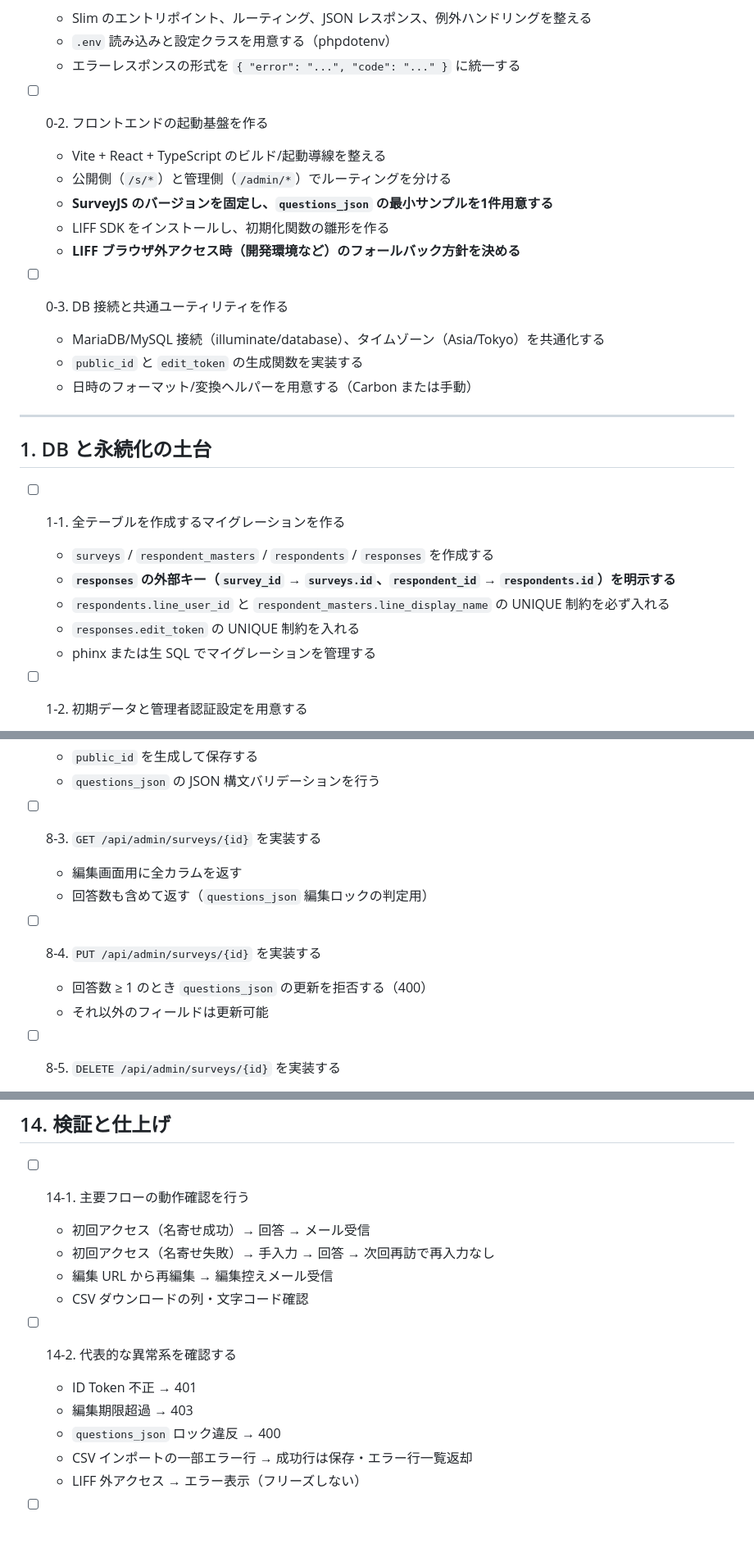
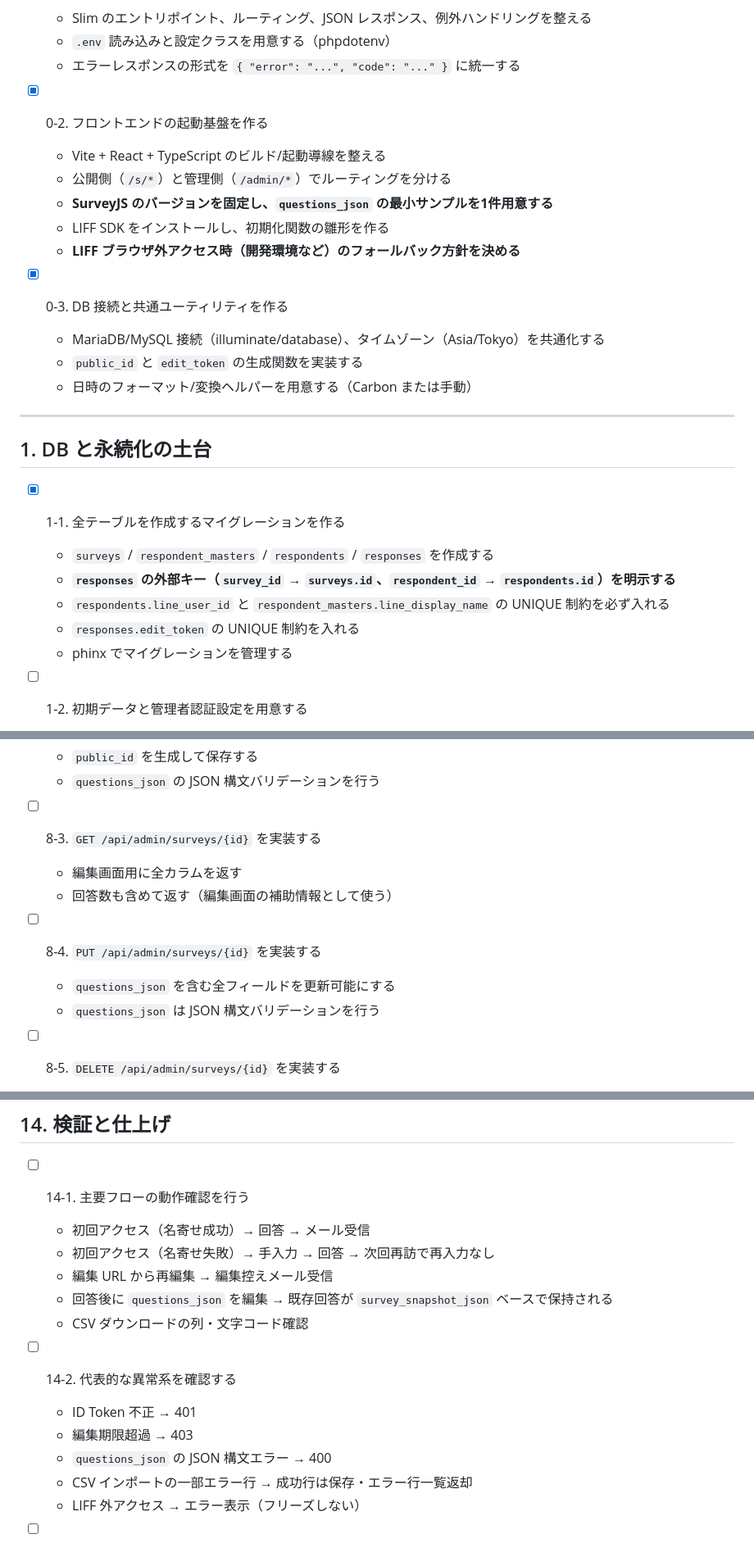
Before and after one commit to shipwebdotjp/line_survey, a Markdown page: docs/task.md, 3 parts joined by grey strips. Shown at 82% size. GitHub-like rendering.

```diff
--- a/docs/task.md
+++ b/docs/task.md
@@ -12,14 +12,14 @@
   - `.env` 読み込みと設定クラスを用意する（phpdotenv）
   - エラーレスポンスの形式を `{ "error": "...", "code": "..." }` に統一する
 
-- [ ] 0-2. フロントエンドの起動基盤を作る
+- [x] 0-2. フロントエンドの起動基盤を作る
   - Vite + React + TypeScript のビルド/起動導線を整える
   - 公開側（`/s/*`）と管理側（`/admin/*`）でルーティングを分ける
   - **SurveyJS のバージョンを固定し、`questions_json` の最小サンプルを1件用意する**
   - LIFF SDK をインストールし、初期化関数の雛形を作る
   - **LIFF ブラウザ外アクセス時（開発環境など）のフォールバック方針を決める**
 
-- [ ] 0-3. DB 接続と共通ユーティリティを作る
+- [x] 0-3. DB 接続と共通ユーティリティを作る
   - MariaDB/MySQL 接続（illuminate/database）、タイムゾーン（Asia/Tokyo）を共通化する
   - `public_id` と `edit_token` の生成関数を実装する
   - 日時のフォーマット/変換ヘルパーを用意する（Carbon または手動）
@@ -28,12 +28,12 @@
 
 ## 1. DB と永続化の土台
 
-- [ ] 1-1. 全テーブルを作成するマイグレーションを作る
+- [x] 1-1. 全テーブルを作成するマイグレーションを作る
   - `surveys` / `respondent_masters` / `respondents` / `responses` を作成する
   - **`responses` の外部キー（`survey_id` → `surveys.id`、`respondent_id` → `respondents.id`）を明示する**
   - `respondents.line_user_id` と `respondent_masters.line_display_name` の UNIQUE 制約を必ず入れる
   - `responses.edit_token` の UNIQUE 制約を入れる
-  - phinx または生 SQL でマイグレーションを管理する
+  - phinx でマイグレーションを管理する
 
 - [ ] 1-2. 初期データと管理者認証設定を用意する
   - Basic 認証用のユーザー名/パスワードを環境変数（`ADMIN_USER` / `ADMIN_PASS`）で管理する
@@ -181,11 +181,11 @@
 
 - [ ] 8-3. `GET /api/admin/surveys/{id}` を実装する
   - 編集画面用に全カラムを返す
-  - 回答数も含めて返す（`questions_json` 編集ロックの判定用）
+  - 回答数も含めて返す（編集画面の補助情報として使う）
 
 - [ ] 8-4. `PUT /api/admin/surveys/{id}` を実装する
-  - 回答数 ≥ 1 のとき `questions_json` の更新を拒否する（400）
-  - それ以外のフィールドは更新可能
+  - `questions_json` を含む全フィールドを更新可能にする
+  - `questions_json` は JSON 構文バリデーションを行う
 
 - [ ] 8-5. `DELETE /api/admin/surveys/{id}` を実装する
   - 回答数 ≥ 1 のとき削除を拒否する（409）
@@ -316,12 +316,13 @@
   - 初回アクセス（名寄せ成功）→ 回答 → メール受信
   - 初回アクセス（名寄せ失敗）→ 手入力 → 回答 → 次回再訪で再入力なし
   - 編集 URL から再編集 → 編集控えメール受信
+  - 回答後に `questions_json` を編集 → 既存回答が `survey_snapshot_json` ベースで保持される
   - CSV ダウンロードの列・文字コード確認
 
 - [ ] 14-2. 代表的な異常系を確認する
   - ID Token 不正 → 401
   - 編集期限超過 → 403
-  - `questions_json` ロック違反 → 400
+  - `questions_json` の JSON 構文エラー → 400
   - CSV インポートの一部エラー行 → 成功行は保存・エラー行一覧返却
   - LIFF 外アクセス → エラー表示（フリーズしない）
 
```
Also changed, not shown: other parts of docs/task.md (+2 -2 lines), docs/design.md (+6 -6 lines), docs/spec.md (+7 -9 lines).
